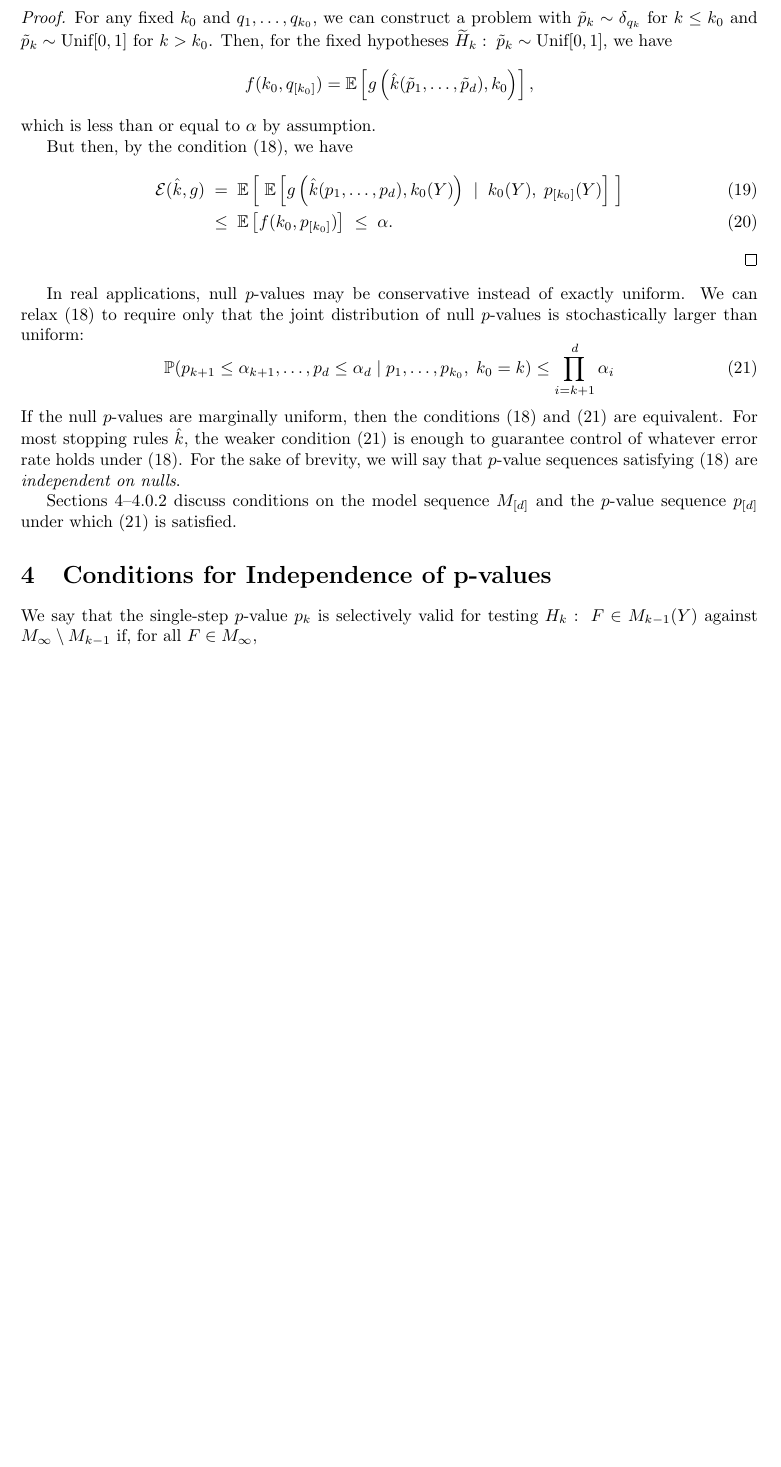
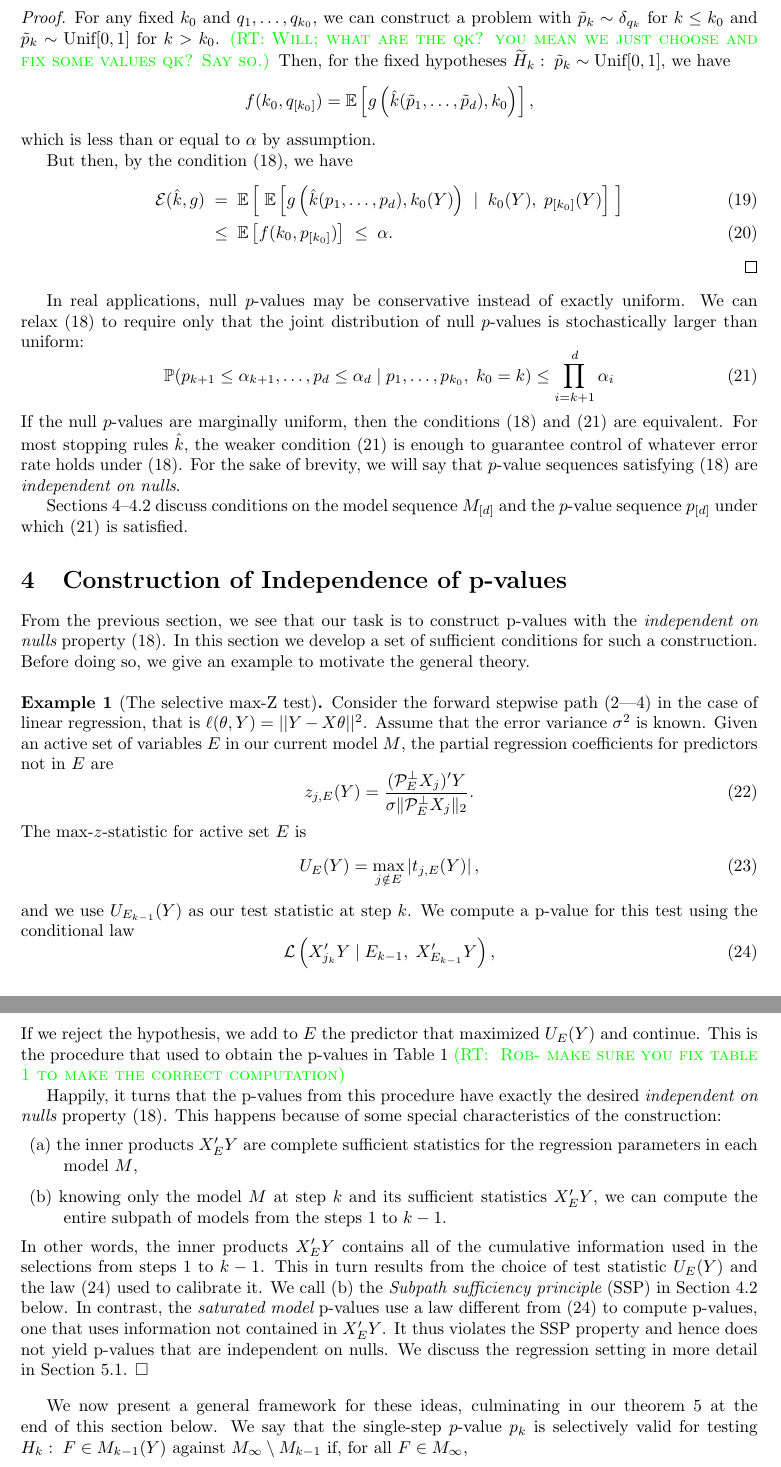
Before and after one commit to wfithian/sequential-selection, a LaTeX paper (paper.tex): part of page 10 of 29 before the commit and two parts of pages 10 and 11 of 30 after it, the two joined at a grey line, cut so that both start at the same text, the shorter picture padded with empty space. Compiled offline with pdfLaTeX.

Commit message:
Rob edited paper

```diff
--- a/paper.tex
+++ b/paper.tex
@@ -472,7 +474,8 @@ The following proposition shows that~\eqref{eq:indepCond_random_k0} is the corre
 \begin{proof}
   For any fixed $k_0$ and $q_1,\ldots, q_{k_0}$, we can construct a
   problem with $\tilde p_k \sim \delta_{q_k}$ for $k\leq k_0$ and
-  $\tilde p_k \sim \text{Unif}[0,1]$ for $k > k_0$. Then, for the
+  $\tilde p_k \sim \text{Unif}[0,1]$ for $k > k_0$.
+  \RTcomment{Will; what are the qk?  you mean we just choose and fix some values qk? Say so.}Then, for the
   fixed hypotheses
   $\widetilde H_k:\; \tilde p_k \sim \text{Unif}[0,1]$, we have
   \[
@@ -500,8 +503,52 @@ Sections~\ref{sec:pValsIndep}--\ref{sec:SSP} discuss conditions on the model seq
 
 
 
-\section{Conditions for Independence of p-values}\label{sec:pValsIndep}
+\section{Construction of Independence of p-values}\label{sec:pValsIndep}
 
+From the previous section, we see that our task is to construct p-values with the {\it independent on nulls} property (\ref{eq:indepCond_random_k0}).
+In this section we develop a set of sufficient conditions for such a construction. Before doing so, we give an example to motivate
+the general theory.
+
+\medskip
+\begin{example}[The selective max-Z test]
+Consider the forward stepwise path (\ref{eq:forwardDef_start}---\ref{eq:forwardDef_end}) in the case of linear regression, that is
+$\ell(\theta,Y)=||Y-X\theta||^2$.  Assume that the error variance $\sigma^2$ is known.
+ Given an active set of variables $E$ in our current model $M$, the partial regression coefficients for predictors not in $E$ are
+\begin{equation}
+  z_{j,E}(Y) = \frac{(\proj_E^\perp X_j)'Y}
+  {\sigma\|\proj_{E}^\perp X_j\|_2}.
+\end{equation}
+The max-$z$-statistic for active set $E$  is
+\begin{equation}\label{eq:maxT}
+  U_E(Y) = \max_{j \notin E} \left|t_{j,E}(Y)\right|,
+\end{equation}
+and we use $U_{E_{k-1}}(Y)$ as our test statistic at step $k$. We compute a p-value for this test
+using the conditional law
+\begin{equation}\label{eq:selModel_marg0}
+\L\left(X_{j_k}'Y \mid E_{k-1}, \; X_{E_{k-1}}'Y\right),
+\end{equation}
+If we reject the hypothesis, we add to $E$ the predictor that maximized $U_E(Y)$ and continue.
+This is the procedure that used to obtain the p-values in Table \ref{tab:diab}  \RTcomment{ Rob- make sure you fix table 1 to make the correct computation}
+
+Happily,  it turns that the  p-values from this procedure have exactly the desired {\it independent on nulls} property~\eqref{eq:indepCond_random_k0}.
+This happens because of some special characteristics of the construction:
+\begin{description}
+\item{(a)}  the inner products $X_E'Y$ are complete sufficient statistics for the regression
+parameters in each model $M$,
+\item{(b)} knowing only the  model $M$ at step $k$ and its sufficient statistics $X'_EY$, we can compute the entire subpath
+of models from the steps 1 to $k-1$.
+\end{description}
+ In other words, the inner products $X'_EY$ contains  all of the cumulative information used in the selections from
+steps 1 to $k-1$. This in turn results from    the choice  of test statistic $U_E(Y)$  and the law (\ref{eq:selModel_marg0}) used to calibrate it.
+We call (b)  the {\it Subpath sufficiency principle} (SSP) in Section \ref{sec:SSP}  below.
+In contrast, the {\it saturated model} p-values use a law different from (\ref{eq:selModel_marg0}) to compute p-values, one that uses
+information not contained in $X'_EY$. It thus violates the SSP property and hence does not yield p-values that are independent on nulls.
+We discuss the regression setting in more detail in Section \ref{sec:selective-reg}.  $\square$
+\end{example}
+
+\medskip
+
+We now present a general framework for these ideas, culminating in our theorem \ref{thm:suffCond} at the end of this section below.
 We say that the  single-step $p$-value $p_k$ is selectively valid for testing $H_k:\; F \in M_{k-1}(Y)$ against $M_\infty \setminus M_{k-1}$ if, for all $F\in M_\infty$,
 \[
 \P_F(p_k \leq \alpha \mid M_{k-1},\; F\in M_{k-1}) \leqAS \alpha.
```
Also changed, not shown: paper.tex (24 more changed lines).
